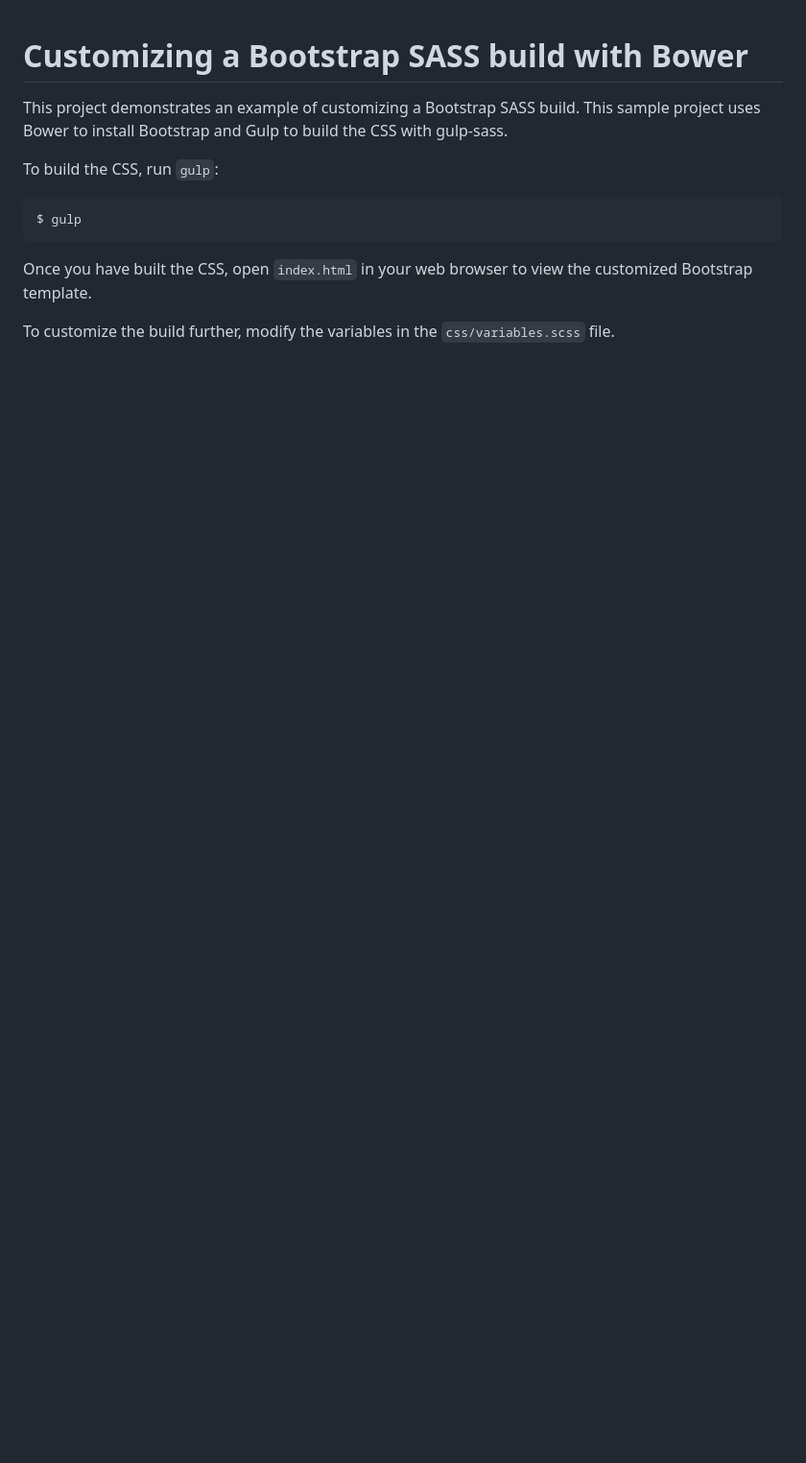
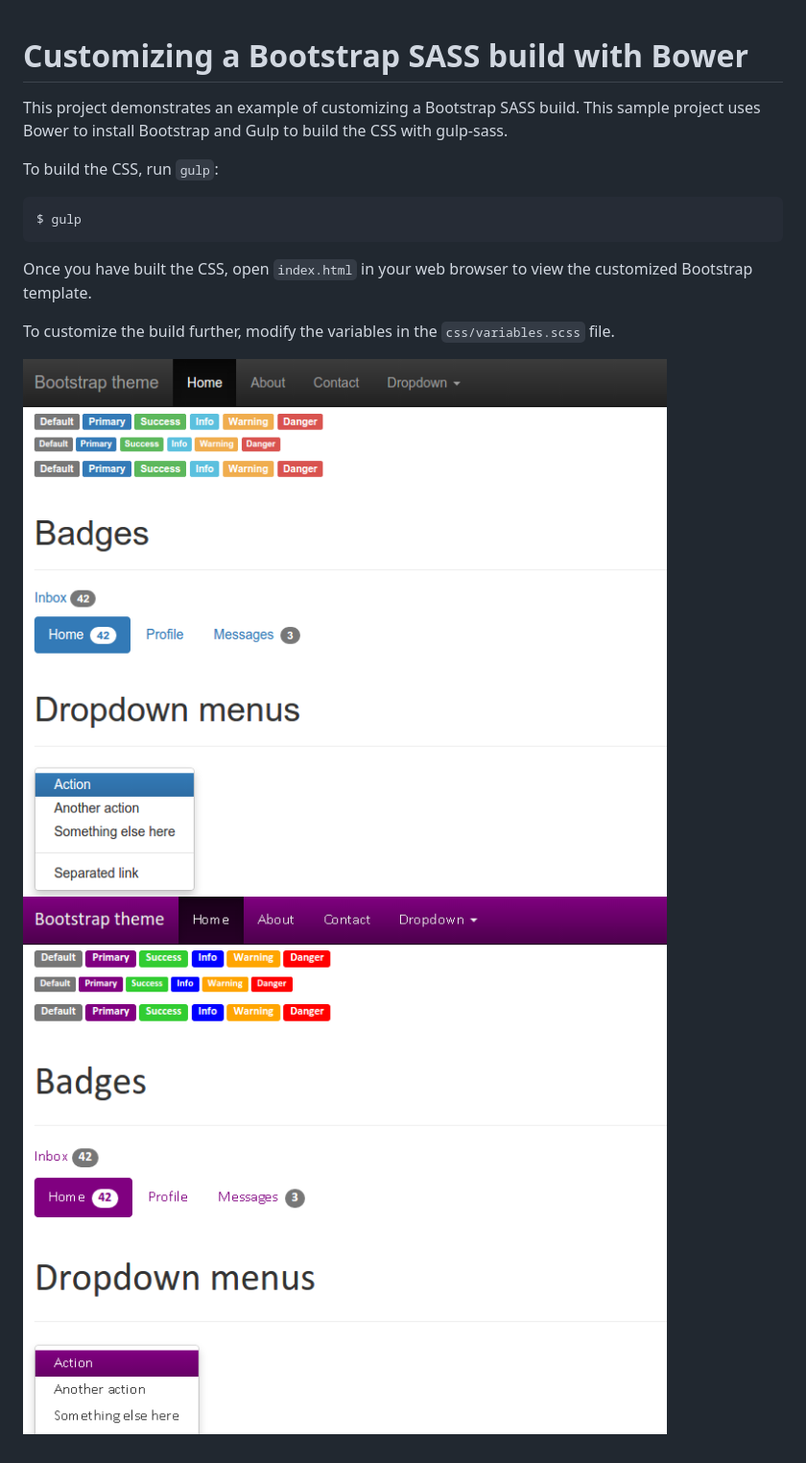
Before and after one commit to treyhunner/custom-bootstrap-example, a Markdown page: README.md, the part around the change. Shown: that part at 96% size. GitHub-like rendering; pictures changed too: screenshots/after.png (added), screenshots/before.png (added); blank space fills up the shorter version.

Commit message:
Add screenshots to README

```diff
--- a/README.md
+++ b/README.md
@@ -10,3 +10,6 @@ To build the CSS, run `gulp`:
 Once you have built the CSS, open `index.html` in your web browser to view the customized Bootstrap template.
 
 To customize the build further, modify the variables in the `css/variables.scss` file.
+
+![screenshot before customizations](screenshots/before.png?raw=true)
+![screenshot after customizations](screenshots/after.png?raw=true)
```
